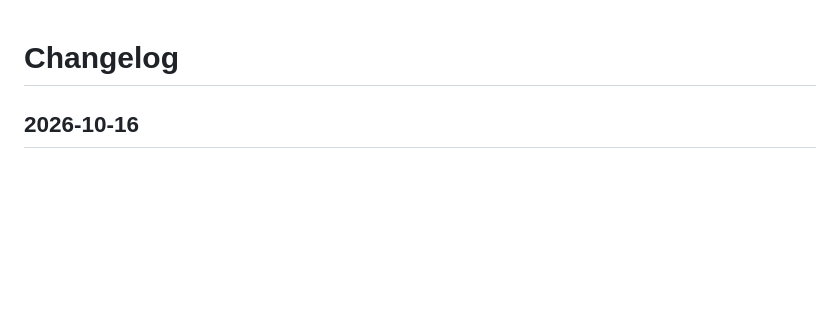
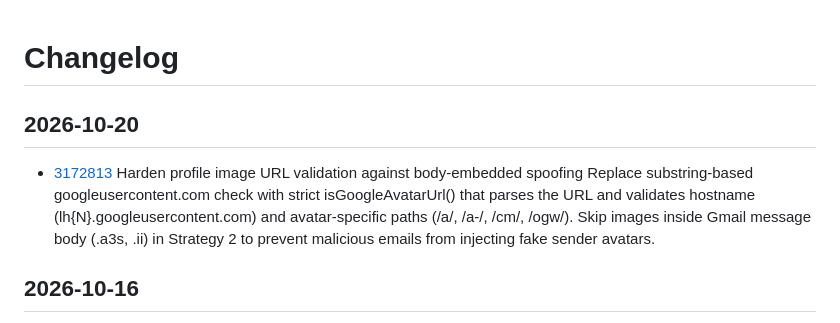
Before and after one commit to lankeami/gmail-sender-info, a Markdown page: CHANGELOG.md, the part around the change. Rendered like a GitHub page; blank space fills up the shorter version.

Commit message:
Update changelog for 3172813

```diff
--- a/CHANGELOG.md
+++ b/CHANGELOG.md
@@ -1,4 +1,9 @@
 # Changelog
+
+## 2026-10-20
+
+- [3172813](https://github.com/lankeami/gmail-sender-info/commit/3172813ae088d834def4b37fa964d194517bf26b) Harden profile image URL validation against body-embedded spoofing
+  Replace substring-based googleusercontent.com check with strict isGoogleAvatarUrl() that parses the URL and validates hostname (lh{N}.googleusercontent.com) and avatar-specific paths (/a/, /a-/, /cm/, /ogw/). Skip images inside Gmail message body (.a3s, .ii) in Strategy 2 to prevent malicious emails from injecting fake sender avatars.
 
 ## 2026-10-16
 
```
